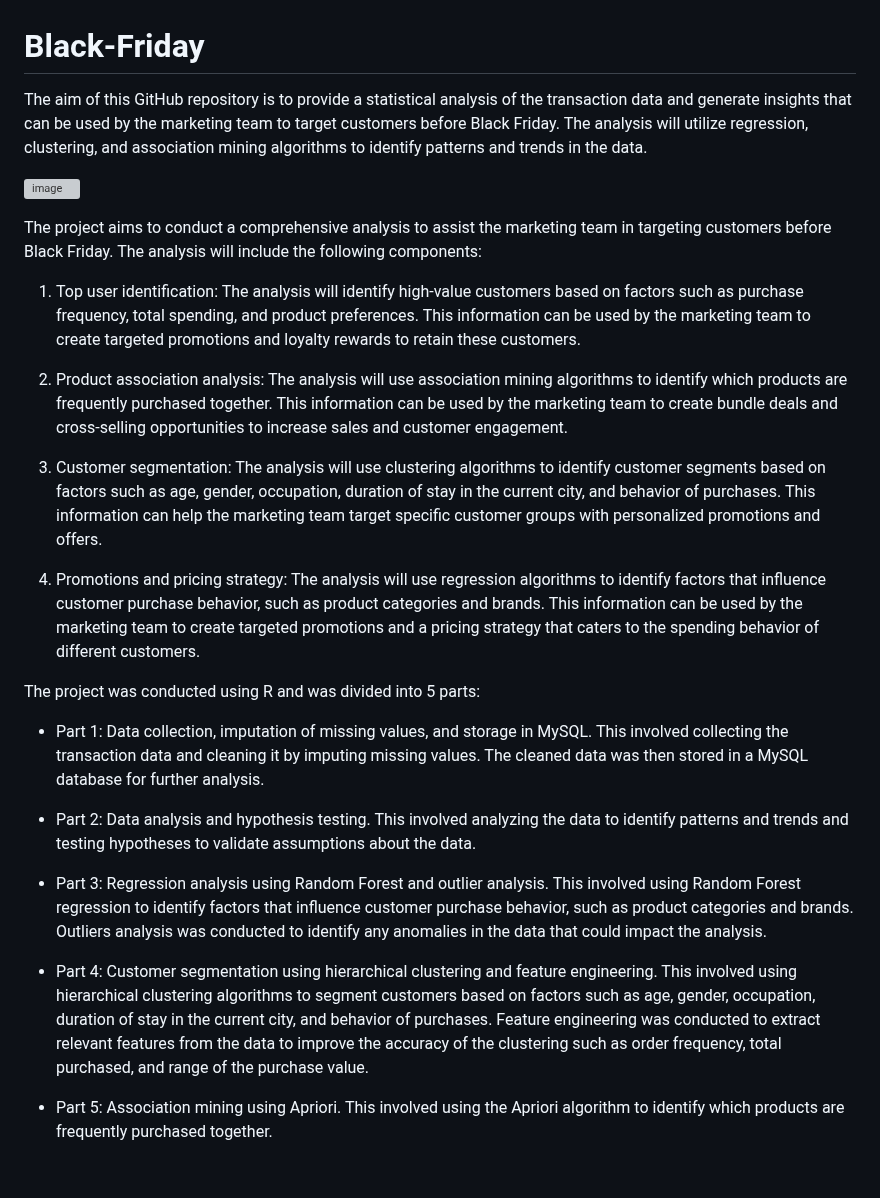
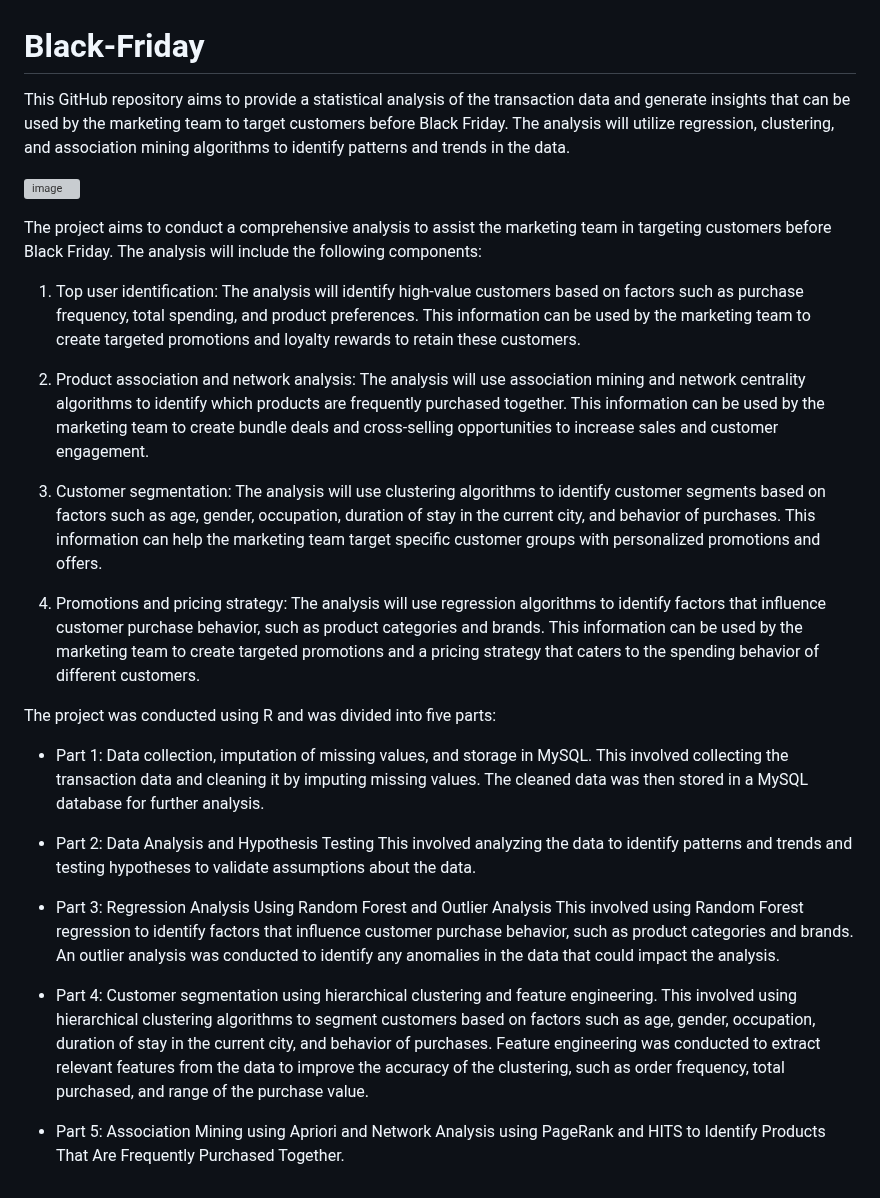
Before and after one commit to Ziadashraf301/Black-Friday, a Markdown page: README.md, the part around the change. Drawn GitHub-style; grey boxes are pictures that could not be loaded.

```diff
--- a/README.md
+++ b/README.md
@@ -1,5 +1,5 @@
 # Black-Friday
-The aim of this GitHub repository is to provide a statistical analysis of the transaction data and generate insights that can be used by the marketing team to target customers before Black Friday. The analysis will utilize regression, clustering, and association mining algorithms to identify patterns and trends in the data.
+This GitHub repository aims to provide a statistical analysis of the transaction data and generate insights that can be used by the marketing team to target customers before Black Friday. The analysis will utilize regression, clustering, and association mining algorithms to identify patterns and trends in the data.
 
 ![image](https://github.com/Ziadashraf301/Black-Friday/assets/111798631/d7ed21a3-3456-40cd-8c17-6ceed2990fa0)
 
@@ -7,20 +7,20 @@ The project aims to conduct a comprehensive analysis to assist the marketing tea
 
 1. Top user identification: The analysis will identify high-value customers based on factors such as purchase frequency, total spending, and product preferences. This information can be used by the marketing team to create targeted promotions and loyalty rewards to retain these customers.
 
-2. Product association analysis: The analysis will use association mining algorithms to identify which products are frequently purchased together. This information can be used by the marketing team to create bundle deals and cross-selling opportunities to increase sales and customer engagement.
+2. Product association and network analysis: The analysis will use association mining and network centrality algorithms to identify which products are frequently purchased together. This information can be used by the marketing team to create bundle deals and cross-selling opportunities to increase sales and customer engagement.
 
 3. Customer segmentation: The analysis will use clustering algorithms to identify customer segments based on factors such as age, gender, occupation, duration of stay in the current city, and behavior of purchases. This information can help the marketing team target specific customer groups with personalized promotions and offers.
 
 4. Promotions and pricing strategy: The analysis will use regression algorithms to identify factors that influence customer purchase behavior, such as product categories and brands. This information can be used by the marketing team to create targeted promotions and a pricing strategy that caters to the spending behavior of different customers.
 
-The project was conducted using R and was divided into 5 parts:
+The project was conducted using R and was divided into five parts:
 
 - Part 1: Data collection, imputation of missing values, and storage in MySQL. This involved collecting the transaction data and cleaning it by imputing missing values. The cleaned data was then stored in a MySQL database for further analysis.
 
-- Part 2: Data analysis and hypothesis testing. This involved analyzing the data to identify patterns and trends and testing hypotheses to validate assumptions about the data.
+- Part 2: Data Analysis and Hypothesis Testing This involved analyzing the data to identify patterns and trends and testing hypotheses to validate assumptions about the data.
 
-- Part 3: Regression analysis using Random Forest and outlier analysis. This involved using Random Forest regression to identify factors that influence customer purchase behavior, such as product categories and brands. Outliers analysis was conducted to identify any anomalies in the data that could impact the analysis.
+- Part 3: Regression Analysis Using Random Forest and Outlier Analysis This involved using Random Forest regression to identify factors that influence customer purchase behavior, such as product categories and brands. An outlier analysis was conducted to identify any anomalies in the data that could impact the analysis.
 
-- Part 4: Customer segmentation using hierarchical clustering and feature engineering. This involved using hierarchical clustering algorithms to segment customers based on factors such as age, gender, occupation, duration of stay in the current city, and behavior of purchases. Feature engineering was conducted to extract relevant features from the data to improve the accuracy of the clustering such as order frequency, total purchased, and range of the purchase value.
+- Part 4: Customer segmentation using hierarchical clustering and feature engineering. This involved using hierarchical clustering algorithms to segment customers based on factors such as age, gender, occupation, duration of stay in the current city, and behavior of purchases. Feature engineering was conducted to extract relevant features from the data to improve the accuracy of the clustering, such as order frequency, total purchased, and range of the purchase value.
 
-- Part 5: Association mining using Apriori. This involved using the Apriori algorithm to identify which products are frequently purchased together.
+- Part 5: Association Mining using Apriori and Network Analysis using PageRank and HITS to Identify Products That Are Frequently Purchased Together.
```
